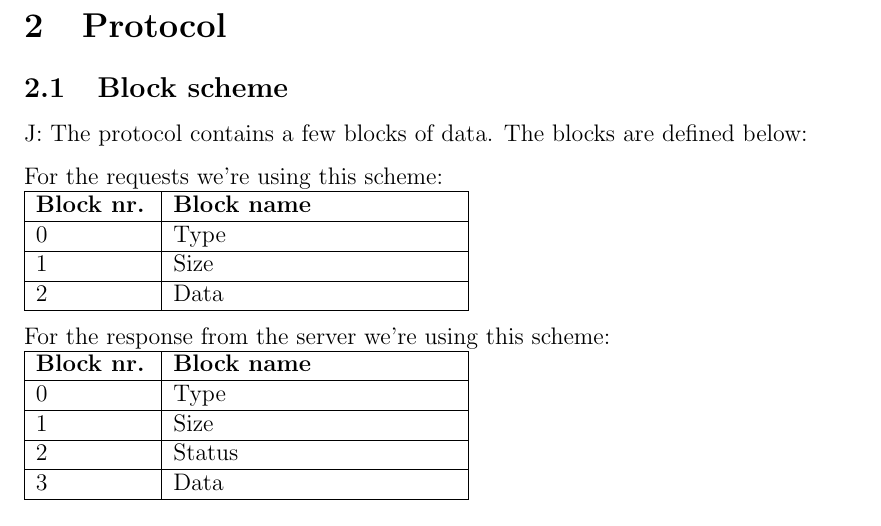
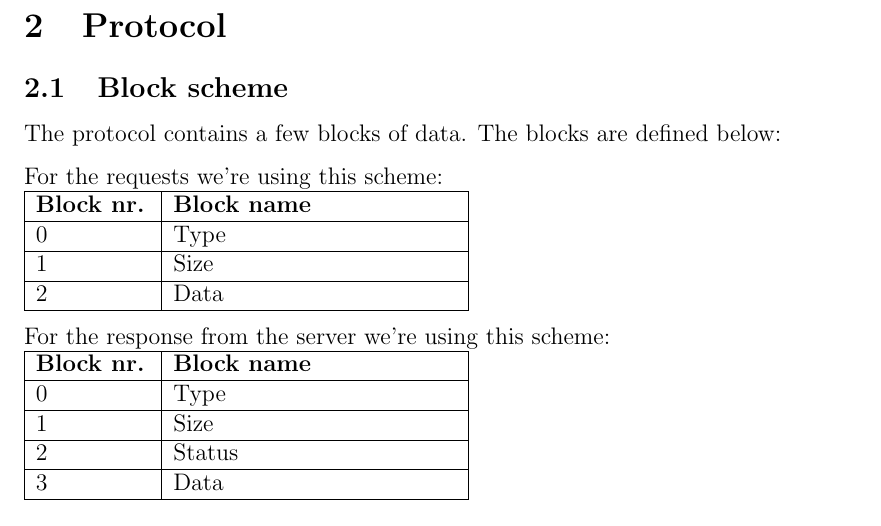
Before and after one commit to wouterbruggeman/bank-server, a LaTeX document (docs/protocol.tex): part of page 4 of 7, cut so that both start at the same text. Compiled offline with pdfLaTeX.

Commit message:
Fix typo

```diff
--- a/docs/protocol.tex
+++ b/docs/protocol.tex
@@ -50,7 +50,7 @@ Currently, there is no support for server to server communication. We'll add tha
 \newpage
 
 \section{Protocol} \label{hfst:protocol}
-\subsection{Block scheme} \label{hfst:scheme}J:
+\subsection{Block scheme} \label{hfst:scheme}
 The protocol contains a few blocks of data. The blocks are defined below:
 
 For the requests we're using this scheme:\\
```
